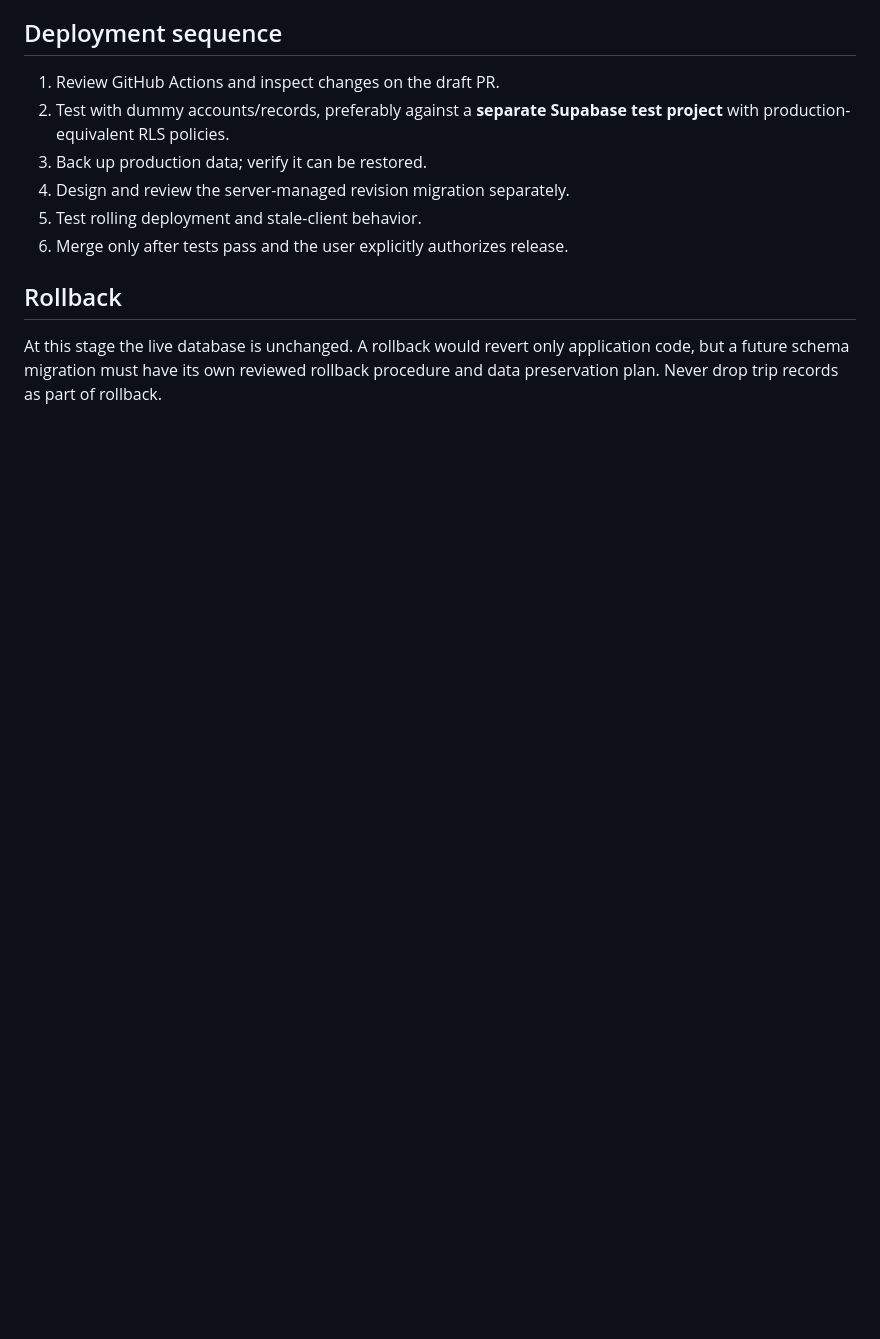
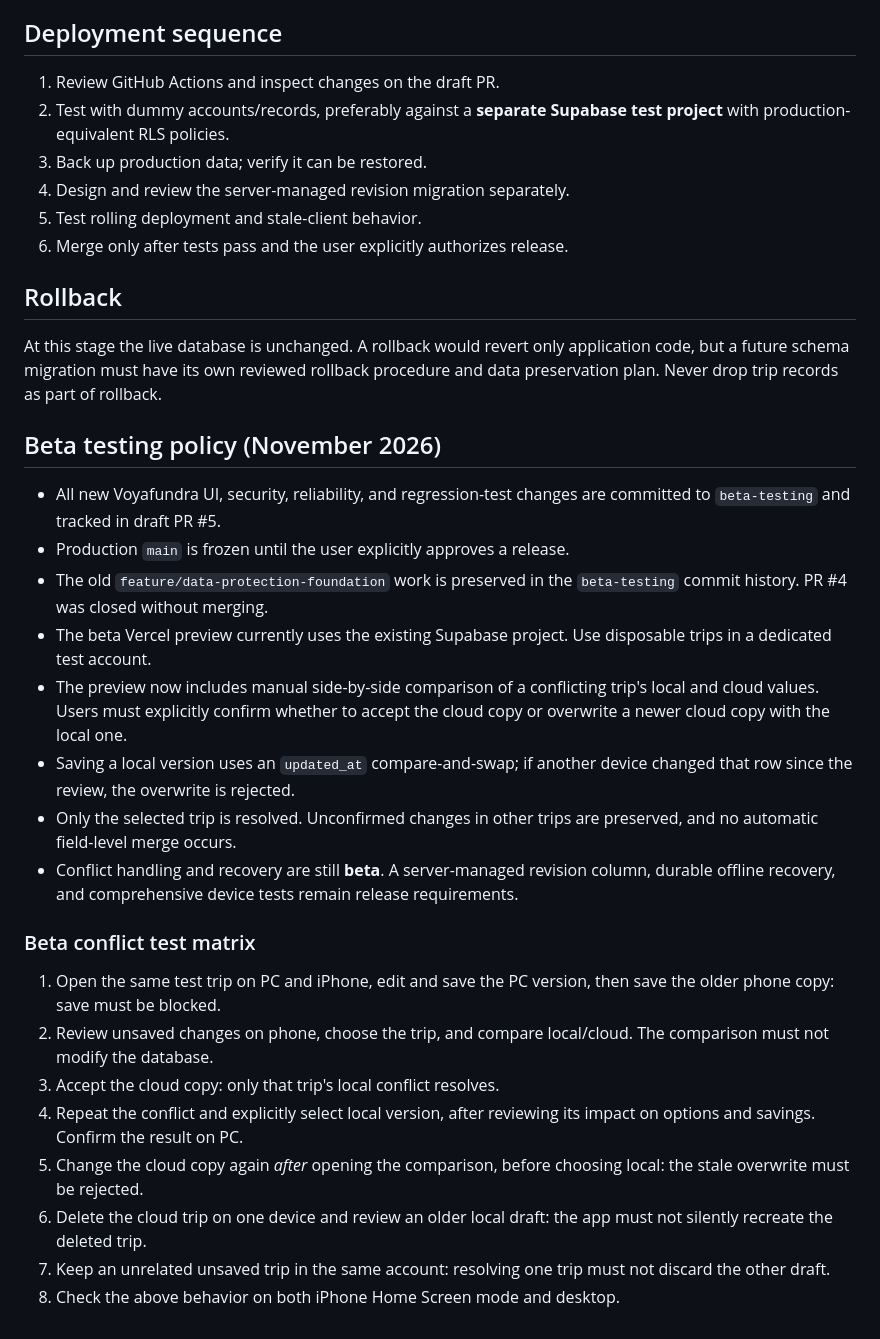
Before and after one commit to Deftcryo11/travelvault, a Markdown page: docs/data-protection-foundation.md, the part around the change. GitHub-like rendering; blank space fills up the shorter version.

Commit message:
Document beta-only workflow and conflict-resolution acceptance tests

```diff
--- a/docs/data-protection-foundation.md
+++ b/docs/data-protection-foundation.md
@@ -72,3 +72,40 @@ At this stage the live database is unchanged. A rollback would revert only
 application code, but a future schema migration must have its own reviewed
 rollback procedure and data preservation plan. Never drop trip records as part
 of rollback.
+
+## Beta testing policy (November 2026)
+
+- All new Voyafundra UI, security, reliability, and regression-test changes
+  are committed to `beta-testing` and tracked in draft PR #5.
+- Production `main` is frozen until the user explicitly approves a release.
+- The old `feature/data-protection-foundation` work is preserved in the
+  `beta-testing` commit history. PR #4 was closed without merging.
+- The beta Vercel preview currently uses the existing Supabase project.
+  Use disposable trips in a dedicated test account.
+- The preview now includes manual side-by-side comparison of a conflicting
+  trip's local and cloud values. Users must explicitly confirm whether to
+  accept the cloud copy or overwrite a newer cloud copy with the local one.
+- Saving a local version uses an `updated_at` compare-and-swap; if another
+  device changed that row since the review, the overwrite is rejected.
+- Only the selected trip is resolved. Unconfirmed changes in other trips
+  are preserved, and no automatic field-level merge occurs.
+- Conflict handling and recovery are still **beta**. A server-managed
+  revision column, durable offline recovery, and comprehensive device tests
+  remain release requirements.
+
+### Beta conflict test matrix
+
+1. Open the same test trip on PC and iPhone, edit and save the PC version,
+   then save the older phone copy: save must be blocked.
+2. Review unsaved changes on phone, choose the trip, and compare local/cloud.
+   The comparison must not modify the database.
+3. Accept the cloud copy: only that trip's local conflict resolves.
+4. Repeat the conflict and explicitly select local version, after reviewing
+   its impact on options and savings. Confirm the result on PC.
+5. Change the cloud copy again *after* opening the comparison, before choosing
+   local: the stale overwrite must be rejected.
+6. Delete the cloud trip on one device and review an older local draft:
+   the app must not silently recreate the deleted trip.
+7. Keep an unrelated unsaved trip in the same account: resolving one trip
+   must not discard the other draft.
+8. Check the above behavior on both iPhone Home Screen mode and desktop.
```
